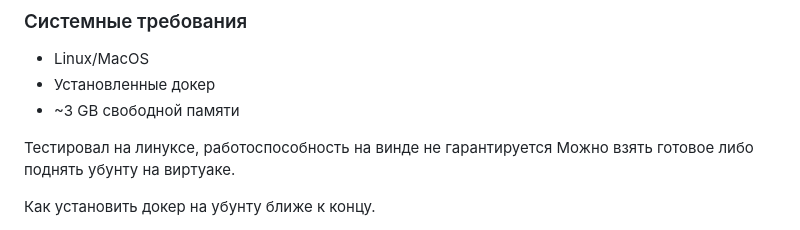
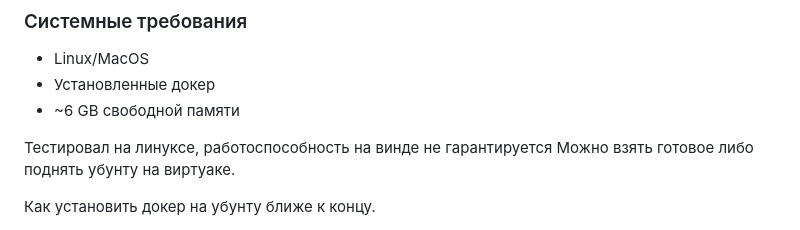
Before and after one commit to bakul14/oracle_db_on_linux, a Markdown page: README.md, the part around the change. GitHub-like rendering.

```diff
--- a/README.md
+++ b/README.md
@@ -21,7 +21,7 @@ docker compose up --build --force-recreate
 ### Системные требования
 - Linux/MacOS
 - Установленные докер
-- ~3 GB свободной памяти
+- ~6 GB свободной памяти
 
 Тестировал на линуксе, работоспособность на винде не гарантируется
 Можно взять готовое либо поднять убунту на виртуаке.
```
